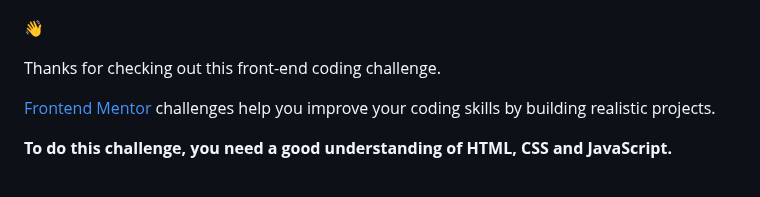
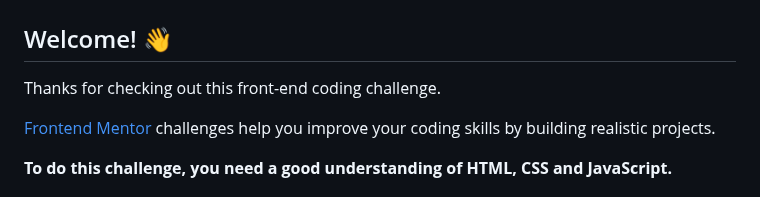
Before and after one commit to Starist-tech/product-list-with-cart, a Markdown page: README.md, the part around the change. GitHub-like rendering.

```diff
--- a/README.md
+++ b/README.md
@@ -2,7 +2,7 @@
 
 ![Design preview for the Product list with cart coding challenge](./preview.jpg)
 
-👋
+## Welcome! 👋
 
 Thanks for checking out this front-end coding challenge.
 
```
